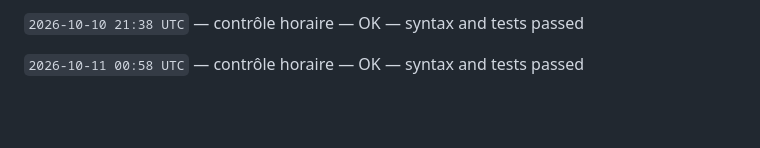
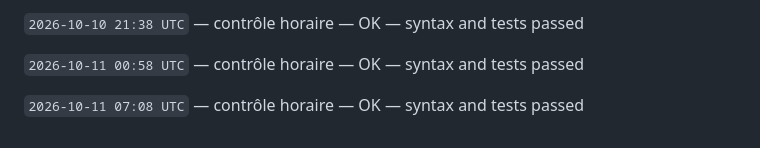
Before and after one commit to gptfianarana-ops/mon-bot-messenger, a Markdown page: CHANGELOG_AUTONOME.md, the part around the change. Rendered like a GitHub page; blank space fills up the shorter version.

Commit message:
[autonomous-log] hourly verification

```diff
--- a/CHANGELOG_AUTONOME.md
+++ b/CHANGELOG_AUTONOME.md
@@ -344,3 +344,5 @@ Le cycle ne modifie jamais les tokens, les secrets, les webhooks Messenger, les
 `2026-10-10 21:38 UTC` — contrôle horaire — OK — syntax and tests passed
 
 `2026-10-11 00:58 UTC` — contrôle horaire — OK — syntax and tests passed
+
+`2026-10-11 07:08 UTC` — contrôle horaire — OK — syntax and tests passed
```
